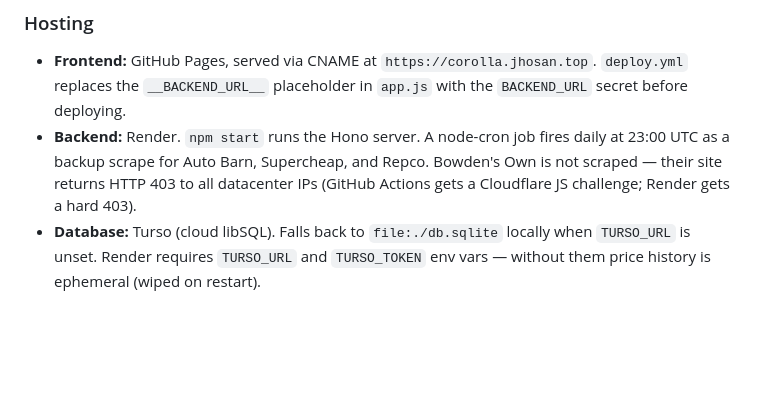
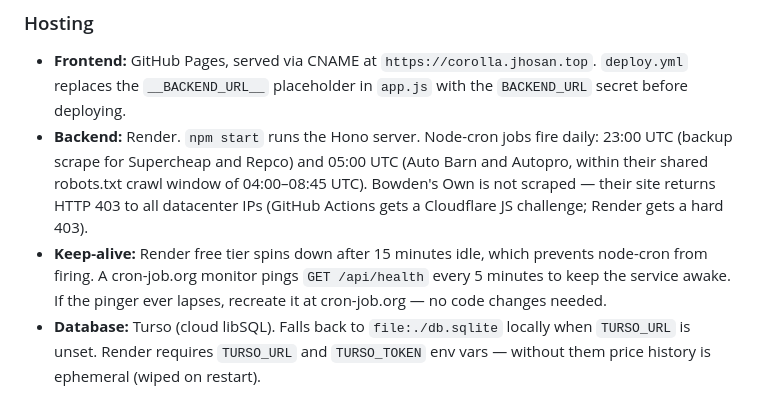
Before and after one commit to osann/corolla-zr-maintenance-app, a Markdown page: CLAUDE.md, the part around the change. GitHub-like rendering; blank space fills up the shorter version.

Commit message:
docs: document cron-job.org keep-alive for Render free tier
Node-cron won't fire if the service has spun down. A cron-job.org
monitor hitting /api/health every 5 minutes keeps it awake so the
05:00 and 23:00 UTC scrape crons fire reliably.

Co-Authored-By: Claude Sonnet 4.6 <noreply@anthropic.com>

```diff
--- a/CLAUDE.md
+++ b/CLAUDE.md
@@ -55,7 +55,8 @@ corolla-zr-maintenance-app/
 ### Hosting
 
 - **Frontend:** GitHub Pages, served via CNAME at `https://corolla.jhosan.top`. `deploy.yml` replaces the `__BACKEND_URL__` placeholder in `app.js` with the `BACKEND_URL` secret before deploying.
-- **Backend:** Render. `npm start` runs the Hono server. A node-cron job fires daily at 23:00 UTC as a backup scrape for Auto Barn, Supercheap, and Repco. Bowden's Own is not scraped — their site returns HTTP 403 to all datacenter IPs (GitHub Actions gets a Cloudflare JS challenge; Render gets a hard 403).
+- **Backend:** Render. `npm start` runs the Hono server. Node-cron jobs fire daily: 23:00 UTC (backup scrape for Supercheap and Repco) and 05:00 UTC (Auto Barn and Autopro, within their shared robots.txt crawl window of 04:00–08:45 UTC). Bowden's Own is not scraped — their site returns HTTP 403 to all datacenter IPs (GitHub Actions gets a Cloudflare JS challenge; Render gets a hard 403).
+- **Keep-alive:** Render free tier spins down after 15 minutes idle, which prevents node-cron from firing. A cron-job.org monitor pings `GET /api/health` every 5 minutes to keep the service awake. If the pinger ever lapses, recreate it at cron-job.org — no code changes needed.
 - **Database:** Turso (cloud libSQL). Falls back to `file:./db.sqlite` locally when `TURSO_URL` is unset. Render requires `TURSO_URL` and `TURSO_TOKEN` env vars — without them price history is ephemeral (wiped on restart).
 
 ### CORS
```
